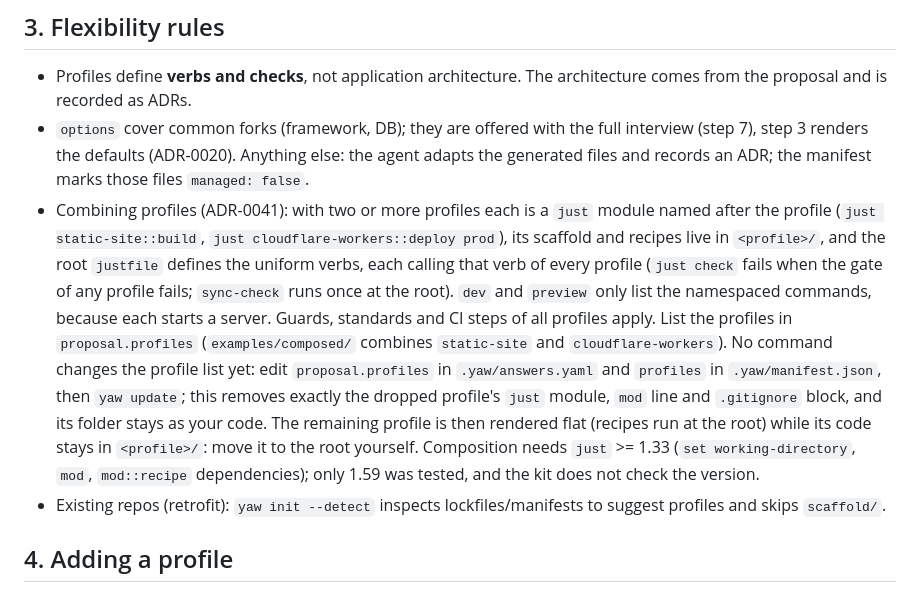
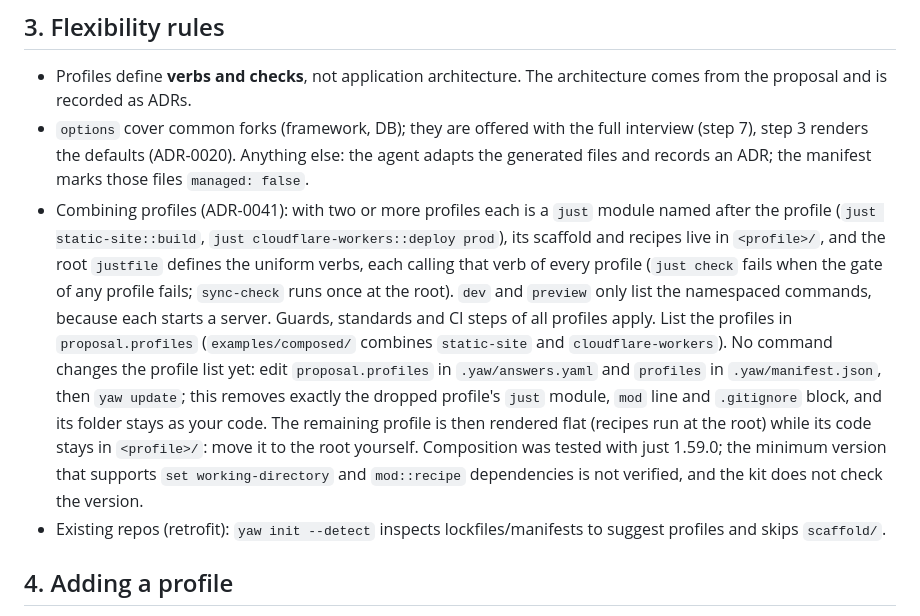
Before and after one commit to nickyreinert/yaw, a Markdown page: kickoff/05-profiles.md, the part around the change. GitHub-like rendering.

Commit message:
docs: state the tested just version without a claimed minimum (Y-6.8)
Co-Authored-By: Claude Sonnet 5.5 <noreply@anthropic.com>

```diff
--- a/kickoff/05-profiles.md
+++ b/kickoff/05-profiles.md
@@ -60,7 +60,7 @@ requires: [docker, just, uv]
 
 - Profiles define **verbs and checks**, not application architecture. The architecture comes from the proposal and is recorded as ADRs.
 - `options` cover common forks (framework, DB); they are offered with the full interview (step 7), step 3 renders the defaults (ADR-0020). Anything else: the agent adapts the generated files and records an ADR; the manifest marks those files `managed: false`.
-- Combining profiles (ADR-0041): with two or more profiles each is a `just` module named after the profile (`just static-site::build`, `just cloudflare-workers::deploy prod`), its scaffold and recipes live in `<profile>/`, and the root `justfile` defines the uniform verbs, each calling that verb of every profile (`just check` fails when the gate of any profile fails; `sync-check` runs once at the root). `dev` and `preview` only list the namespaced commands, because each starts a server. Guards, standards and CI steps of all profiles apply. List the profiles in `proposal.profiles` (`examples/composed/` combines `static-site` and `cloudflare-workers`). No command changes the profile list yet: edit `proposal.profiles` in `.yaw/answers.yaml` and `profiles` in `.yaw/manifest.json`, then `yaw update`; this removes exactly the dropped profile's `just` module, `mod` line and `.gitignore` block, and its folder stays as your code. The remaining profile is then rendered flat (recipes run at the root) while its code stays in `<profile>/`: move it to the root yourself. Composition needs `just` >= 1.33 (`set working-directory`, `mod`, `mod::recipe` dependencies); only 1.59 was tested, and the kit does not check the version.
+- Combining profiles (ADR-0041): with two or more profiles each is a `just` module named after the profile (`just static-site::build`, `just cloudflare-workers::deploy prod`), its scaffold and recipes live in `<profile>/`, and the root `justfile` defines the uniform verbs, each calling that verb of every profile (`just check` fails when the gate of any profile fails; `sync-check` runs once at the root). `dev` and `preview` only list the namespaced commands, because each starts a server. Guards, standards and CI steps of all profiles apply. List the profiles in `proposal.profiles` (`examples/composed/` combines `static-site` and `cloudflare-workers`). No command changes the profile list yet: edit `proposal.profiles` in `.yaw/answers.yaml` and `profiles` in `.yaw/manifest.json`, then `yaw update`; this removes exactly the dropped profile's `just` module, `mod` line and `.gitignore` block, and its folder stays as your code. The remaining profile is then rendered flat (recipes run at the root) while its code stays in `<profile>/`: move it to the root yourself. Composition was tested with just 1.59.0; the minimum version that supports `set working-directory` and `mod::recipe` dependencies is not verified, and the kit does not check the version.
 - Existing repos (retrofit): `yaw init --detect` inspects lockfiles/manifests to suggest profiles and skips `scaffold/`.
 
 ## 4. Adding a profile
```
Also changed, not shown: .decisions/ADR-0041.md (+1 -1 lines).
